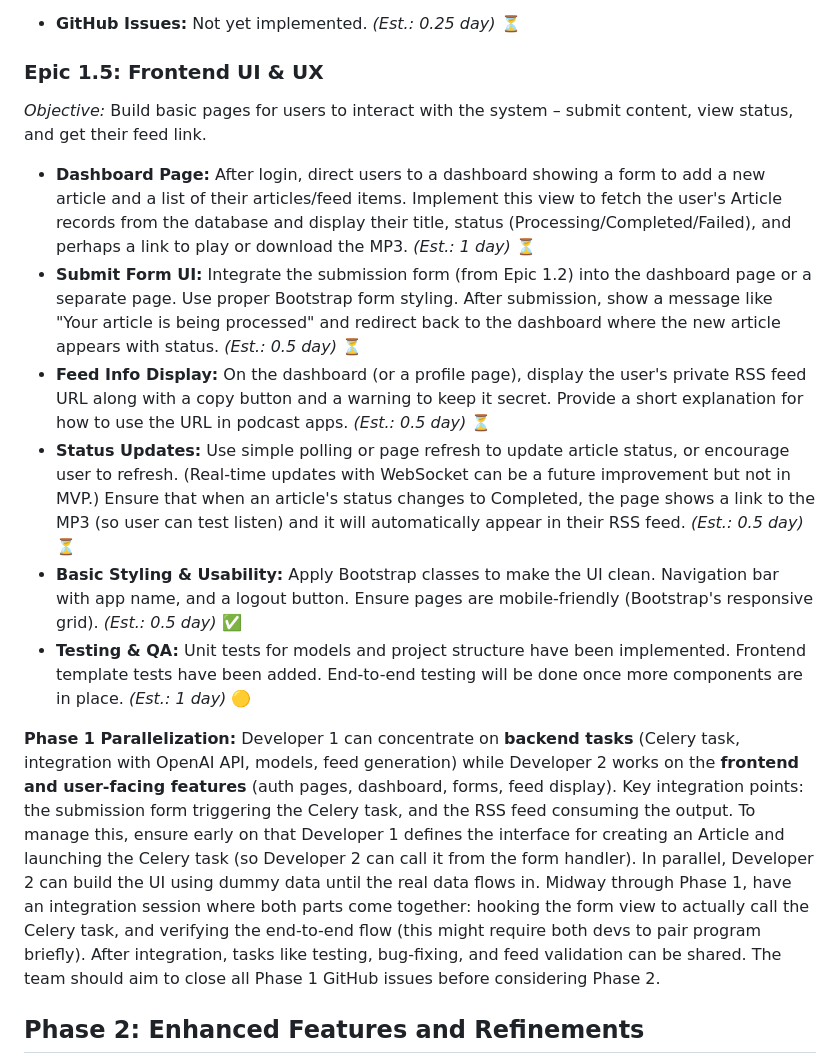
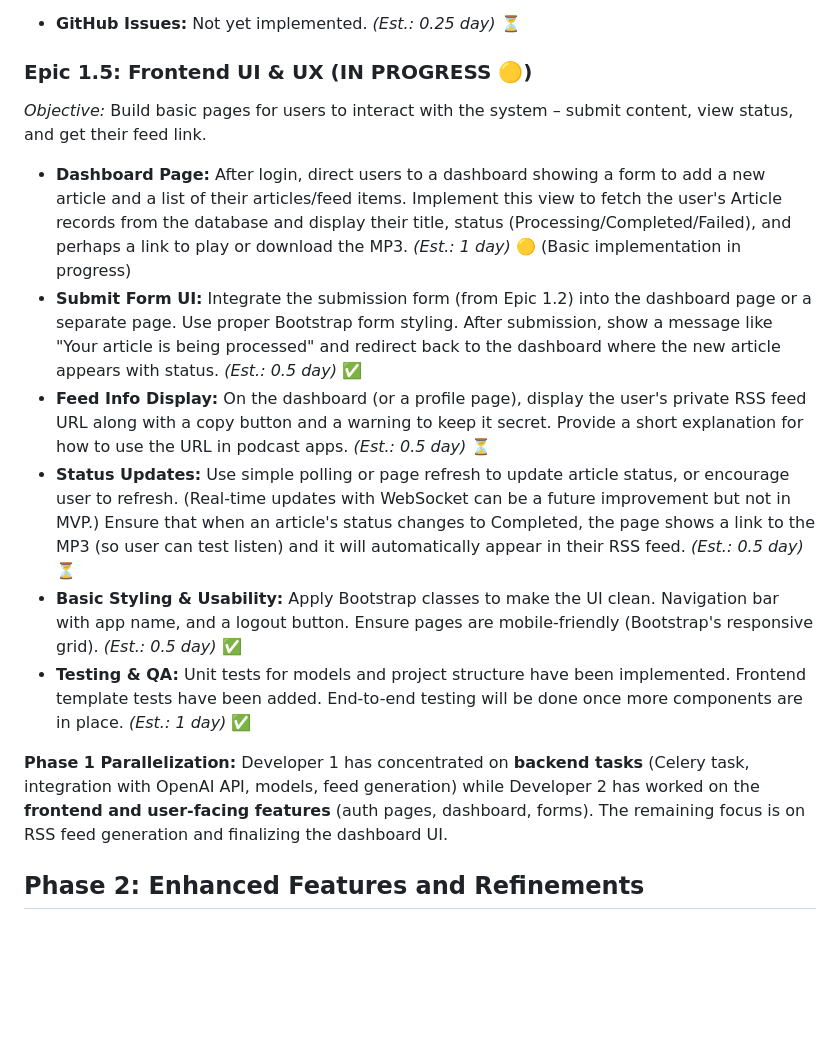
Before and after one commit to JM-Addington/RSS-TTS, a Markdown page: PROJECT_PLAN.md, the part around one of its changes. GitHub-like rendering; blank space fills up the shorter version.

```diff
--- a/PROJECT_PLAN.md
+++ b/PROJECT_PLAN.md
@@ -133,18 +135,18 @@ This roadmap outlines a **phase-wise development plan** for a Django application
 * **Verify Feed with Podcast App:** Manually validate the RSS feed by subscribing in a podcast player (or using an RSS validator) to ensure the format is correct and the MP3 enclosures are recognized. Adjust as needed (e.g., add pubDate or GUID if required). *(Est.: 0.5 day)* ⏳
 * **GitHub Issues:** Not yet implemented. *(Est.: 0.25 day)* ⏳
 
-### Epic 1.5: Frontend UI & UX
+### Epic 1.5: Frontend UI & UX (IN PROGRESS 🟡)
 
 *Objective:* Build basic pages for users to interact with the system – submit content, view status, and get their feed link.
 
-* **Dashboard Page:** After login, direct users to a dashboard showing a form to add a new article and a list of their articles/feed items. Implement this view to fetch the user's Article records from the database and display their title, status (Processing/Completed/Failed), and perhaps a link to play or download the MP3. *(Est.: 1 day)* ⏳
-* **Submit Form UI:** Integrate the submission form (from Epic 1.2) into the dashboard page or a separate page. Use proper Bootstrap form styling. After submission, show a message like "Your article is being processed" and redirect back to the dashboard where the new article appears with status. *(Est.: 0.5 day)* ⏳
+* **Dashboard Page:** After login, direct users to a dashboard showing a form to add a new article and a list of their articles/feed items. Implement this view to fetch the user's Article records from the database and display their title, status (Processing/Completed/Failed), and perhaps a link to play or download the MP3. *(Est.: 1 day)* 🟡 (Basic implementation in progress)
+* **Submit Form UI:** Integrate the submission form (from Epic 1.2) into the dashboard page or a separate page. Use proper Bootstrap form styling. After submission, show a message like "Your article is being processed" and redirect back to the dashboard where the new article appears with status. *(Est.: 0.5 day)* ✅
 * **Feed Info Display:** On the dashboard (or a profile page), display the user's private RSS feed URL along with a copy button and a warning to keep it secret. Provide a short explanation for how to use the URL in podcast apps. *(Est.: 0.5 day)* ⏳
 * **Status Updates:** Use simple polling or page refresh to update article status, or encourage user to refresh. (Real-time updates with WebSocket can be a future improvement but not in MVP.) Ensure that when an article's status changes to Completed, the page shows a link to the MP3 (so user can test listen) and it will automatically appear in their RSS feed. *(Est.: 0.5 day)* ⏳
 * **Basic Styling & Usability:** Apply Bootstrap classes to make the UI clean. Navigation bar with app name, and a logout button. Ensure pages are mobile-friendly (Bootstrap's responsive grid). *(Est.: 0.5 day)* ✅
-* **Testing & QA:** Unit tests for models and project structure have been implemented. Frontend template tests have been added. End-to-end testing will be done once more components are in place. *(Est.: 1 day)* 🟡
+* **Testing & QA:** Unit tests for models and project structure have been implemented. Frontend template tests have been added. End-to-end testing will be done once more components are in place. *(Est.: 1 day)* ✅
 
-**Phase 1 Parallelization:** Developer 1 can concentrate on **backend tasks** (Celery task, integration with OpenAI API, models, feed generation) while Developer 2 works on the **frontend and user-facing features** (auth pages, dashboard, forms, feed display). Key integration points: the submission form triggering the Celery task, and the RSS feed consuming the output. To manage this, ensure early on that Developer 1 defines the interface for creating an Article and launching the Celery task (so Developer 2 can call it from the form handler). In parallel, Developer 2 can build the UI using dummy data until the real data flows in. Midway through Phase 1, have an integration session where both parts come together: hooking the form view to actually call the Celery task, and verifying the end-to-end flow (this might require both devs to pair program briefly). After integration, tasks like testing, bug-fixing, and feed validation can be shared. The team should aim to close all Phase 1 GitHub issues before considering Phase 2.
+**Phase 1 Parallelization:** Developer 1 has concentrated on **backend tasks** (Celery task, integration with OpenAI API, models, feed generation) while Developer 2 has worked on the **frontend and user-facing features** (auth pages, dashboard, forms). The remaining focus is on RSS feed generation and finalizing the dashboard UI.
 
 ## Phase 2: Enhanced Features and Refinements
 
```
Also changed, not shown: other parts of PROJECT_PLAN.md (+26 -24 lines).
